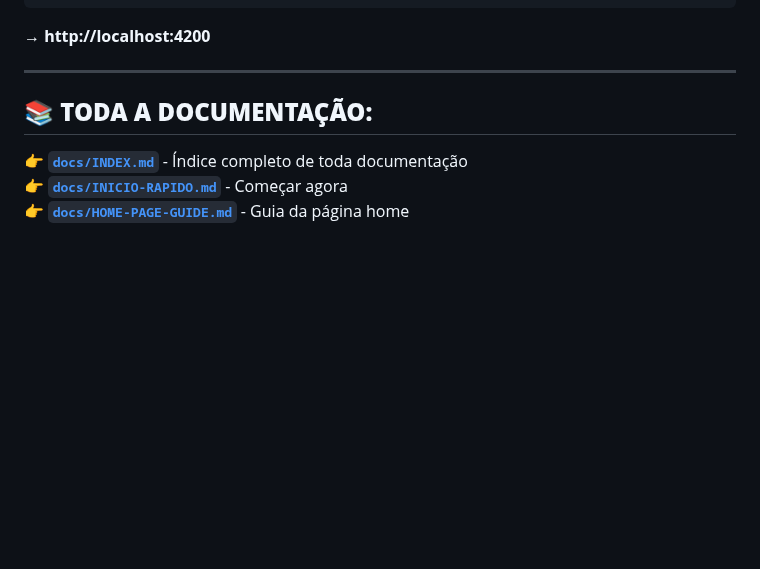
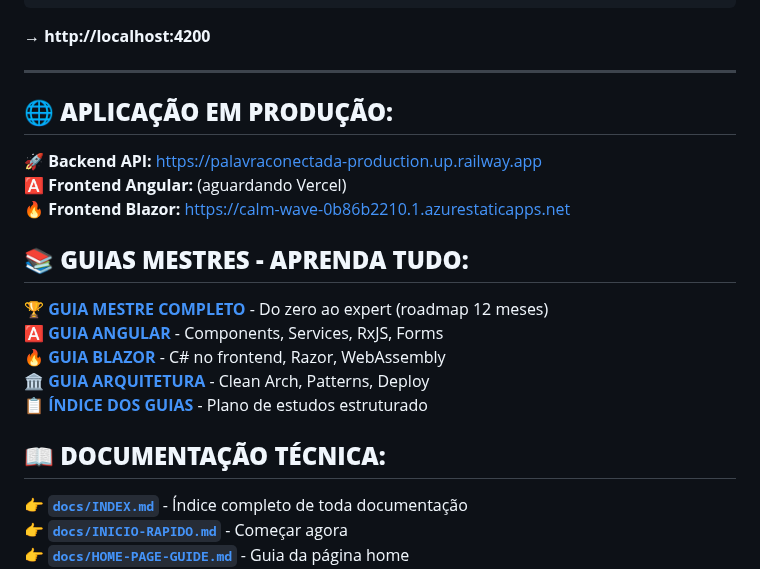
Before and after one commit to anfsusax/PalavraConectada, a Markdown page: README.md, the part around the change. GitHub-like rendering; blank space fills up the shorter version.

```diff
--- a/README.md
+++ b/README.md
@@ -45,7 +45,21 @@ npm start
 
 ---
 
-## 📚 **TODA A DOCUMENTAÇÃO:**
+## 🌐 **APLICAÇÃO EM PRODUÇÃO:**
+
+🚀 **Backend API:** https://palavraconectada-production.up.railway.app
+🅰️ **Frontend Angular:** (aguardando Vercel)
+🔥 **Frontend Blazor:** https://calm-wave-0b86b2210.1.azurestaticapps.net
+
+## 📚 **GUIAS MESTRES - APRENDA TUDO:**
+
+🏆 **[GUIA MESTRE COMPLETO](GUIA-MESTRE-COMPLETO.md)** - Do zero ao expert (roadmap 12 meses)
+🅰️ **[GUIA ANGULAR](docs/GUIA-ANGULAR-COMPLETO.md)** - Components, Services, RxJS, Forms
+🔥 **[GUIA BLAZOR](docs/GUIA-BLAZOR-COMPLETO.md)** - C# no frontend, Razor, WebAssembly
+🏛️ **[GUIA ARQUITETURA](docs/GUIA-ARQUITETURA-DEPLOY.md)** - Clean Arch, Patterns, Deploy
+📋 **[ÍNDICE DOS GUIAS](docs/INDICE-GUIAS-MESTRES.md)** - Plano de estudos estruturado
+
+## 📖 **DOCUMENTAÇÃO TÉCNICA:**
 
 👉 **[`docs/INDEX.md`](docs/INDEX.md)** - Índice completo de toda documentação
 👉 **[`docs/INICIO-RAPIDO.md`](docs/INICIO-RAPIDO.md)** - Começar agora
```
